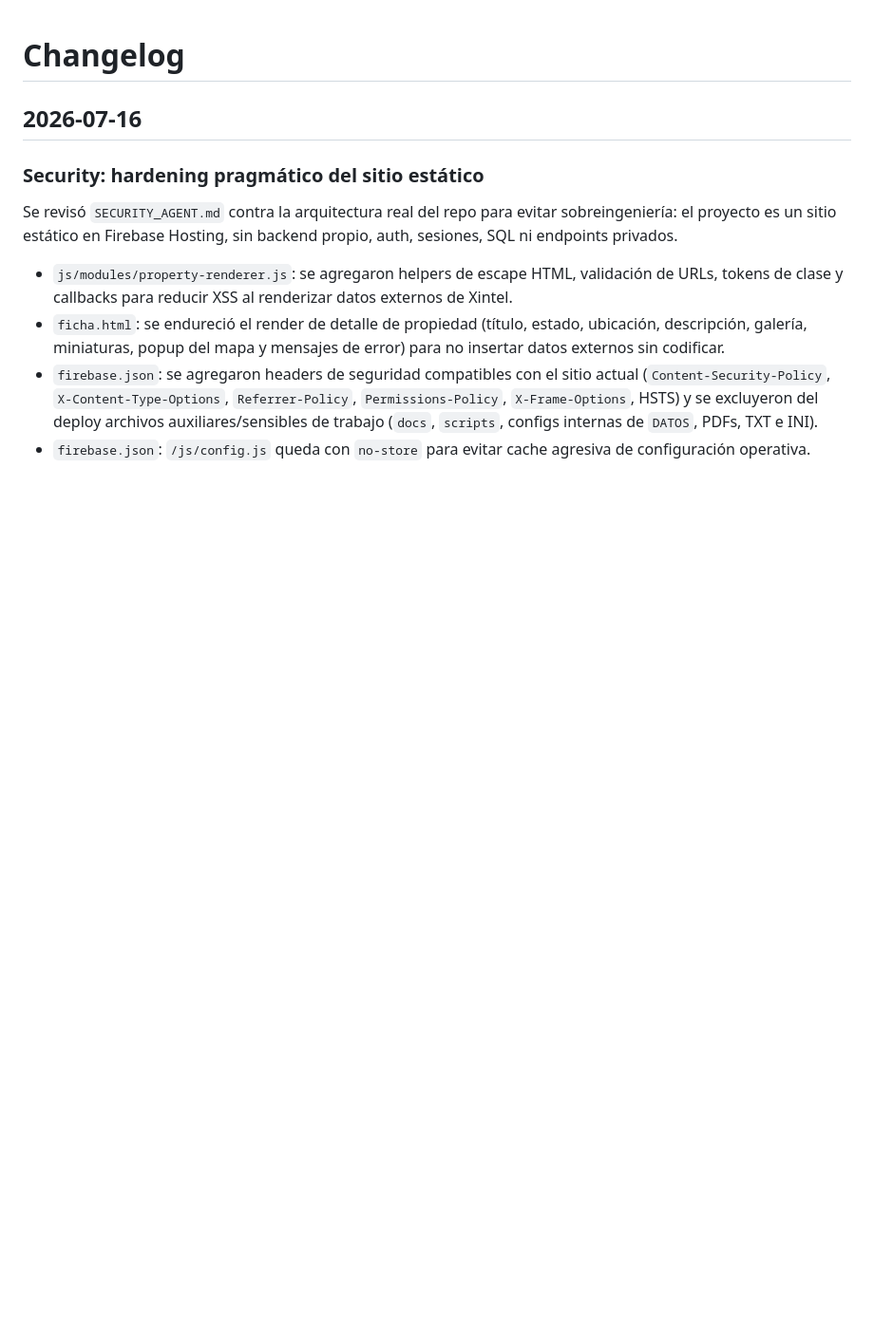
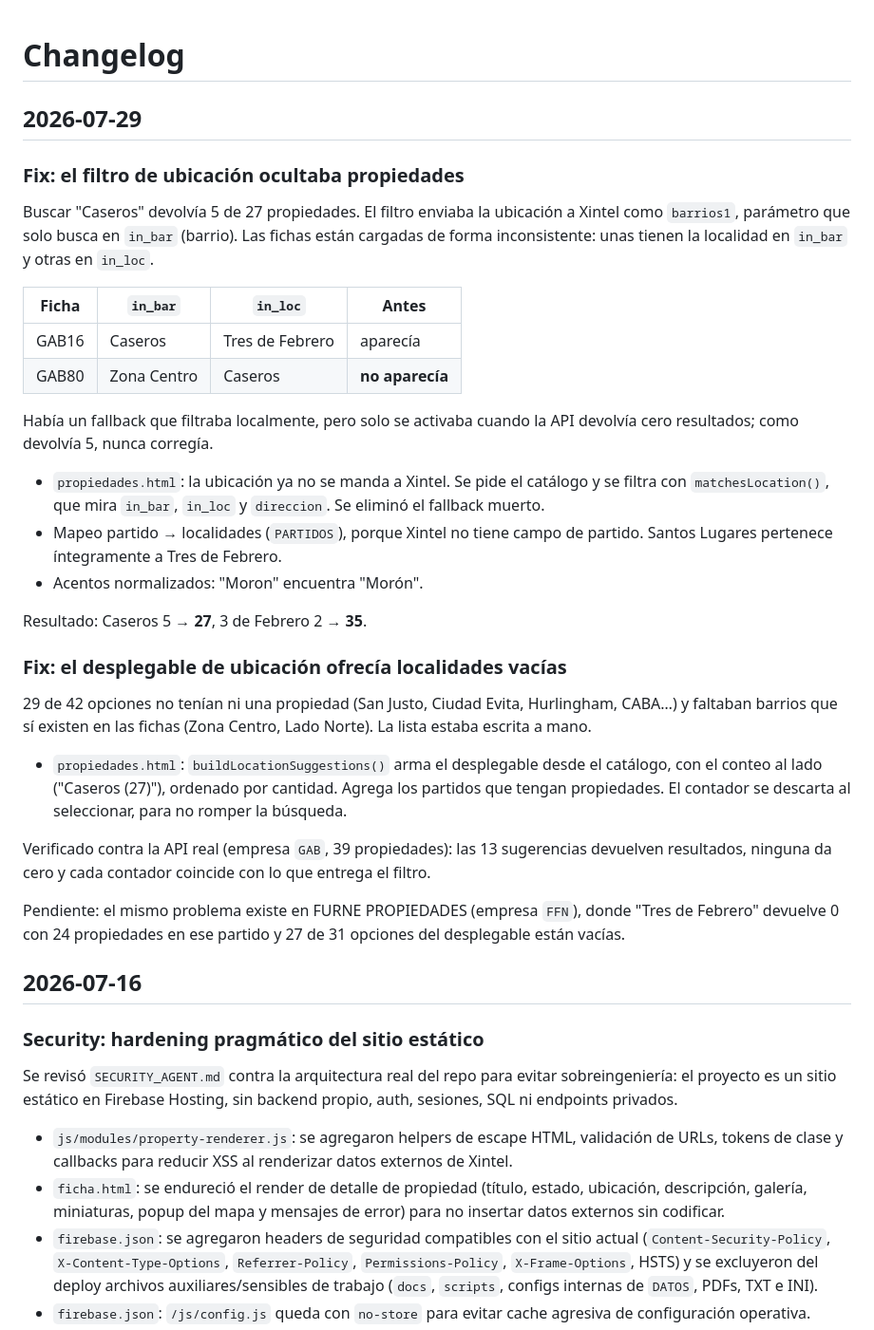
Before and after one commit to FOREVERARGENTINA/aloise, a Markdown page: CHANGELOG.md, the part around the change. Shown at 95% size. GitHub-like rendering; blank space fills up the shorter version.

Commit message:
docs: registrar fix del filtro de ubicacion y sugerencias
Co-Authored-By: Claude Opus 5 <noreply@anthropic.com>

```diff
--- a/CHANGELOG.md
+++ b/CHANGELOG.md
@@ -1,4 +1,49 @@
 # Changelog
+
+## 2026-07-29
+
+### Fix: el filtro de ubicación ocultaba propiedades
+
+Buscar "Caseros" devolvía 5 de 27 propiedades. El filtro enviaba la
+ubicación a Xintel como `barrios1`, parámetro que solo busca en `in_bar`
+(barrio). Las fichas están cargadas de forma inconsistente: unas tienen
+la localidad en `in_bar` y otras en `in_loc`.
+
+| Ficha | `in_bar` | `in_loc` | Antes |
+|-------|----------|----------|-------|
+| GAB16 | Caseros | Tres de Febrero | aparecía |
+| GAB80 | Zona Centro | Caseros | **no aparecía** |
+
+Había un fallback que filtraba localmente, pero solo se activaba cuando
+la API devolvía cero resultados; como devolvía 5, nunca corregía.
+
+- `propiedades.html`: la ubicación ya no se manda a Xintel. Se pide el
+  catálogo y se filtra con `matchesLocation()`, que mira `in_bar`,
+  `in_loc` y `direccion`. Se eliminó el fallback muerto.
+- Mapeo partido → localidades (`PARTIDOS`), porque Xintel no tiene campo
+  de partido. Santos Lugares pertenece íntegramente a Tres de Febrero.
+- Acentos normalizados: "Moron" encuentra "Morón".
+
+Resultado: Caseros 5 → **27**, 3 de Febrero 2 → **35**.
+
+### Fix: el desplegable de ubicación ofrecía localidades vacías
+
+29 de 42 opciones no tenían ni una propiedad (San Justo, Ciudad Evita,
+Hurlingham, CABA…) y faltaban barrios que sí existen en las fichas
+(Zona Centro, Lado Norte). La lista estaba escrita a mano.
+
+- `propiedades.html`: `buildLocationSuggestions()` arma el desplegable
+  desde el catálogo, con el conteo al lado ("Caseros (27)"), ordenado por
+  cantidad. Agrega los partidos que tengan propiedades. El contador se
+  descarta al seleccionar, para no romper la búsqueda.
+
+Verificado contra la API real (empresa `GAB`, 39 propiedades): las 13
+sugerencias devuelven resultados, ninguna da cero y cada contador
+coincide con lo que entrega el filtro.
+
+Pendiente: el mismo problema existe en FURNE PROPIEDADES (empresa `FFN`),
+donde "Tres de Febrero" devuelve 0 con 24 propiedades en ese partido y 27
+de 31 opciones del desplegable están vacías.
 
 ## 2026-07-16
 
```
